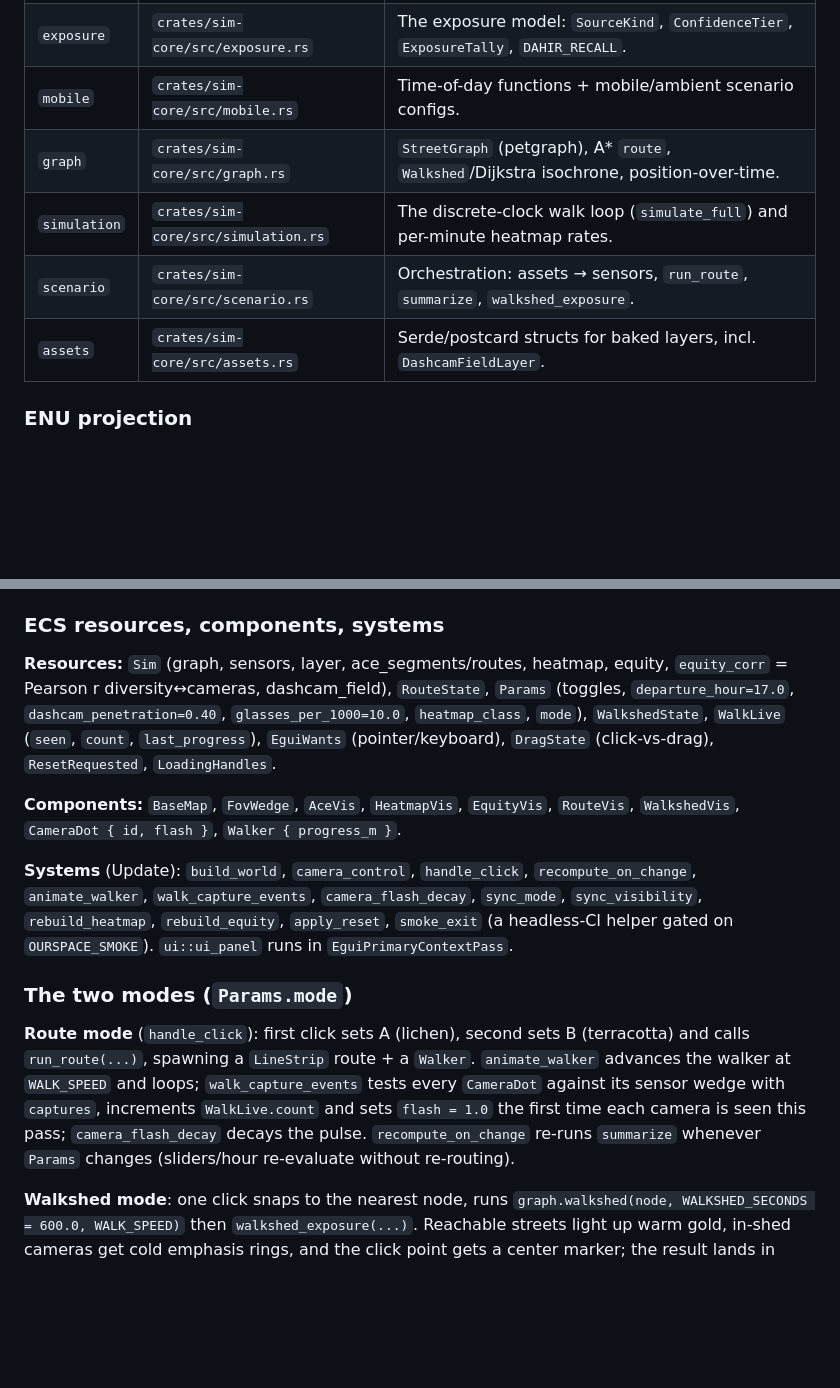
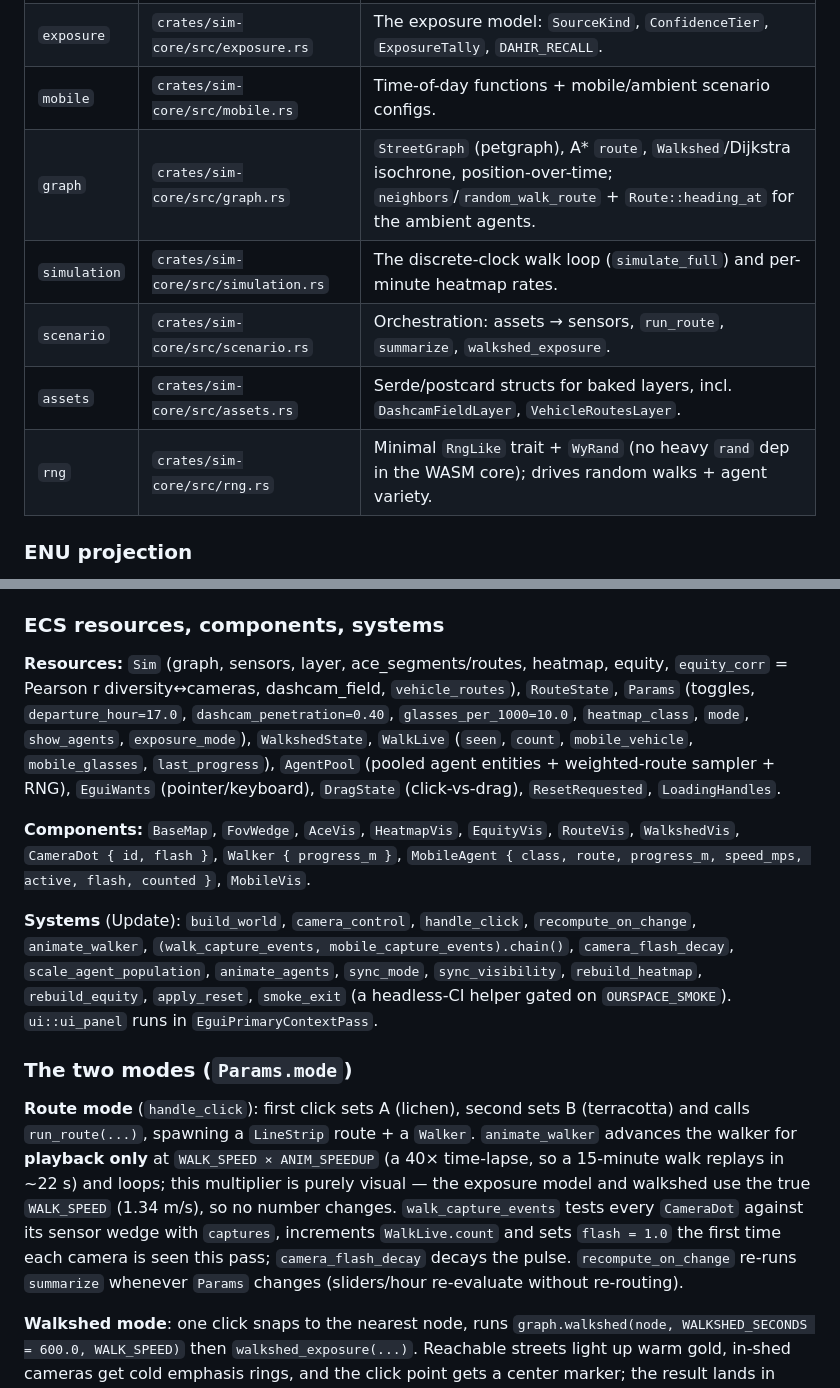
Before and after one commit to pendulating/our-space, a Markdown page: docs/ARCHITECTURE.md, 2 parts joined by grey strips. Rendered like a GitHub page; blank space fills up the shorter version.

```diff
--- a/docs/ARCHITECTURE.md
+++ b/docs/ARCHITECTURE.md
@@ -81,10 +81,11 @@ batch, and a headless `route_demo` example.
 | `geometry` | `crates/sim-core/src/geometry.rs` | `FrustumWedge` FOV wedges + 2D line-of-sight occlusion (`captures`, `OccluderEdge`). |
 | `exposure` | `crates/sim-core/src/exposure.rs` | The exposure model: `SourceKind`, `ConfidenceTier`, `ExposureTally`, `DAHIR_RECALL`. |
 | `mobile` | `crates/sim-core/src/mobile.rs` | Time-of-day functions + mobile/ambient scenario configs. |
-| `graph` | `crates/sim-core/src/graph.rs` | `StreetGraph` (petgraph), A* `route`, `Walkshed`/Dijkstra isochrone, position-over-time. |
+| `graph` | `crates/sim-core/src/graph.rs` | `StreetGraph` (petgraph), A* `route`, `Walkshed`/Dijkstra isochrone, position-over-time; `neighbors`/`random_walk_route` + `Route::heading_at` for the ambient agents. |
 | `simulation` | `crates/sim-core/src/simulation.rs` | The discrete-clock walk loop (`simulate_full`) and per-minute heatmap rates. |
 | `scenario` | `crates/sim-core/src/scenario.rs` | Orchestration: assets → sensors, `run_route`, `summarize`, `walkshed_exposure`. |
-| `assets` | `crates/sim-core/src/assets.rs` | Serde/postcard structs for baked layers, incl. `DashcamFieldLayer`. |
+| `assets` | `crates/sim-core/src/assets.rs` | Serde/postcard structs for baked layers, incl. `DashcamFieldLayer`, `VehicleRoutesLayer`. |
+| `rng` | `crates/sim-core/src/rng.rs` | Minimal `RngLike` trait + `WyRand` (no heavy `rand` dep in the WASM core); drives random walks + agent variety. |
 
 ### ENU projection
 
@@ -342,15 +343,15 @@ Flow: `start_loading` (Startup) spawns the camera and inserts `LoadingHandles` (
 
 ### ECS resources, components, systems
 
-**Resources:** `Sim` (graph, sensors, layer, ace_segments/routes, heatmap, equity, `equity_corr` = Pearson r diversity↔cameras, dashcam_field), `RouteState`, `Params` (toggles, `departure_hour=17.0`, `dashcam_penetration=0.40`, `glasses_per_1000=10.0`, `heatmap_class`, `mode`), `WalkshedState`, `WalkLive` (`seen`, `count`, `last_progress`), `EguiWants` (pointer/keyboard), `DragState` (click-vs-drag), `ResetRequested`, `LoadingHandles`.
+**Resources:** `Sim` (graph, sensors, layer, ace_segments/routes, heatmap, equity, `equity_corr` = Pearson r diversity↔cameras, dashcam_field, `vehicle_routes`), `RouteState`, `Params` (toggles, `departure_hour=17.0`, `dashcam_penetration=0.40`, `glasses_per_1000=10.0`, `heatmap_class`, `mode`, `show_agents`, `exposure_mode`), `WalkshedState`, `WalkLive` (`seen`, `count`, `mobile_vehicle`, `mobile_glasses`, `last_progress`), `AgentPool` (pooled agent entities + weighted-route sampler + RNG), `EguiWants` (pointer/keyboard), `DragState` (click-vs-drag), `ResetRequested`, `LoadingHandles`.
 
-**Components:** `BaseMap`, `FovWedge`, `AceVis`, `HeatmapVis`, `EquityVis`, `RouteVis`, `WalkshedVis`, `CameraDot { id, flash }`, `Walker { progress_m }`.
+**Components:** `BaseMap`, `FovWedge`, `AceVis`, `HeatmapVis`, `EquityVis`, `RouteVis`, `WalkshedVis`, `CameraDot { id, flash }`, `Walker { progress_m }`, `MobileAgent { class, route, progress_m, speed_mps, active, flash, counted }`, `MobileVis`.
 
-**Systems** (Update): `build_world`, `camera_control`, `handle_click`, `recompute_on_change`, `animate_walker`, `walk_capture_events`, `camera_flash_decay`, `sync_mode`, `sync_visibility`, `rebuild_heatmap`, `rebuild_equity`, `apply_reset`, `smoke_exit` (a headless-CI helper gated on `OURSPACE_SMOKE`). `ui::ui_panel` runs in `EguiPrimaryContextPass`.
+**Systems** (Update): `build_world`, `camera_control`, `handle_click`, `recompute_on_change`, `animate_walker`, `(walk_capture_events, mobile_capture_events).chain()`, `camera_flash_decay`, `scale_agent_population`, `animate_agents`, `sync_mode`, `sync_visibility`, `rebuild_heatmap`, `rebuild_equity`, `apply_reset`, `smoke_exit` (a headless-CI helper gated on `OURSPACE_SMOKE`). `ui::ui_panel` runs in `EguiPrimaryContextPass`.
 
 ### The two modes (`Params.mode`)
 
-**Route mode** (`handle_click`): first click sets A (lichen), second sets B (terracotta) and calls `run_route(...)`, spawning a `LineStrip` route + a `Walker`. `animate_walker` advances the walker at `WALK_SPEED` and loops; `walk_capture_events` tests every `CameraDot` against its sensor wedge with `captures`, increments `WalkLive.count` and sets `flash = 1.0` the first time each camera is seen this pass; `camera_flash_decay` decays the pulse. `recompute_on_change` re-runs `summarize` whenever `Params` changes (sliders/hour re-evaluate without re-routing).
+**Route mode** (`handle_click`): first click sets A (lichen), second sets B (terracotta) and calls `run_route(...)`, spawning a `LineStrip` route + a `Walker`. `animate_walker` advances the walker for **playback only** at `WALK_SPEED × ANIM_SPEEDUP` (a 40× time-lapse, so a 15-minute walk replays in ~22 s) and loops; this multiplier is purely visual — the exposure model and walkshed use the true `WALK_SPEED` (1.34 m/s), so no number changes. `walk_capture_events` tests every `CameraDot` against its sensor wedge with `captures`, increments `WalkLive.count` and sets `flash = 1.0` the first time each camera is seen this pass; `camera_flash_decay` decays the pulse. `recompute_on_change` re-runs `summarize` whenever `Params` changes (sliders/hour re-evaluate without re-routing).
 
 **Walkshed mode**: one click snaps to the nearest node, runs `graph.walkshed(node, WALKSHED_SECONDS = 600.0, WALK_SPEED)` then `walkshed_exposure(...)`. Reachable streets light up warm gold, in-shed cameras get cold emphasis rings, and the click point gets a center marker; the result lands in `WalkshedState`.
 
```
Also changed, not shown: other parts of docs/ARCHITECTURE.md (+4 -0 lines), docs/PLAN.md (+9 -0 lines).
